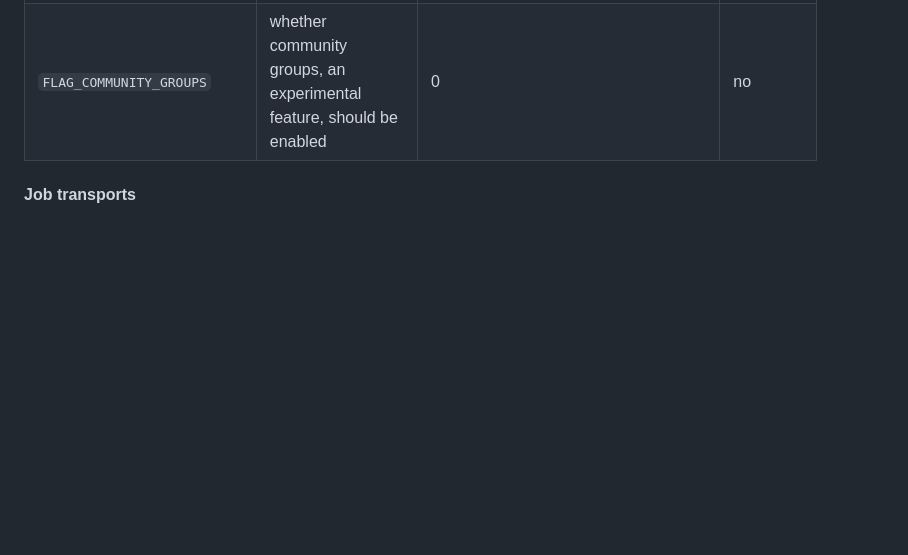
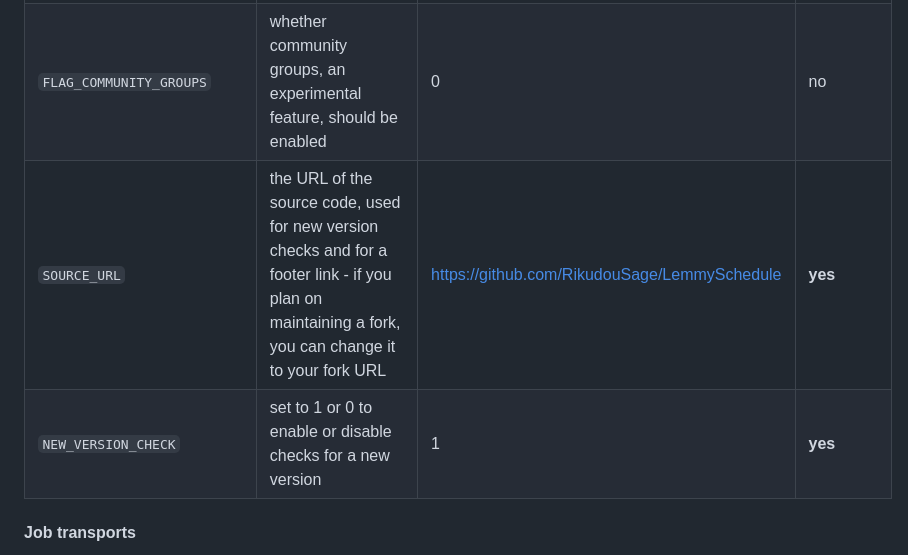
Before and after one commit to RikudouSage/LemmySchedule, a Markdown page: README.md, the part around the change. GitHub-like rendering; blank space fills up the shorter version.

Commit message:
Add new env vars to README

```diff
--- a/README.md
+++ b/README.md
@@ -102,6 +102,8 @@ in `.env.local` file.
 | `UNREAD_POSTS_BOT_INSTANCE` | the instance the bot for unread post reports is on - if it's not provided, the whole unread posts functionality will be disabled                                                             |                                                      |              |
 | `DEFAULT_POST_LANGUAGE`     | the numerical ID of the language that will be preselected when scheduling a post. For list of IDs see [this enum](https://github.com/RikudouSage/LemmyApi/blob/master/src/Enum/Language.php) | 0                                                    | **yes**      |
 | `FLAG_COMMUNITY_GROUPS`     | whether community groups, an experimental feature, should be enabled                                                                                                                         | 0                                                    | no           |
+| `SOURCE_URL`                | the URL of the source code, used for new version checks and for a footer link - if you plan on maintaining a fork, you can change it to your fork URL                                        | https://github.com/RikudouSage/LemmySchedule         | **yes**      |
+| `NEW_VERSION_CHECK`         | set to 1 or 0 to enable or disable checks for a new version                                                                                                                                  | 1                                                    | **yes**      |
 
 #### Job transports
 
```
